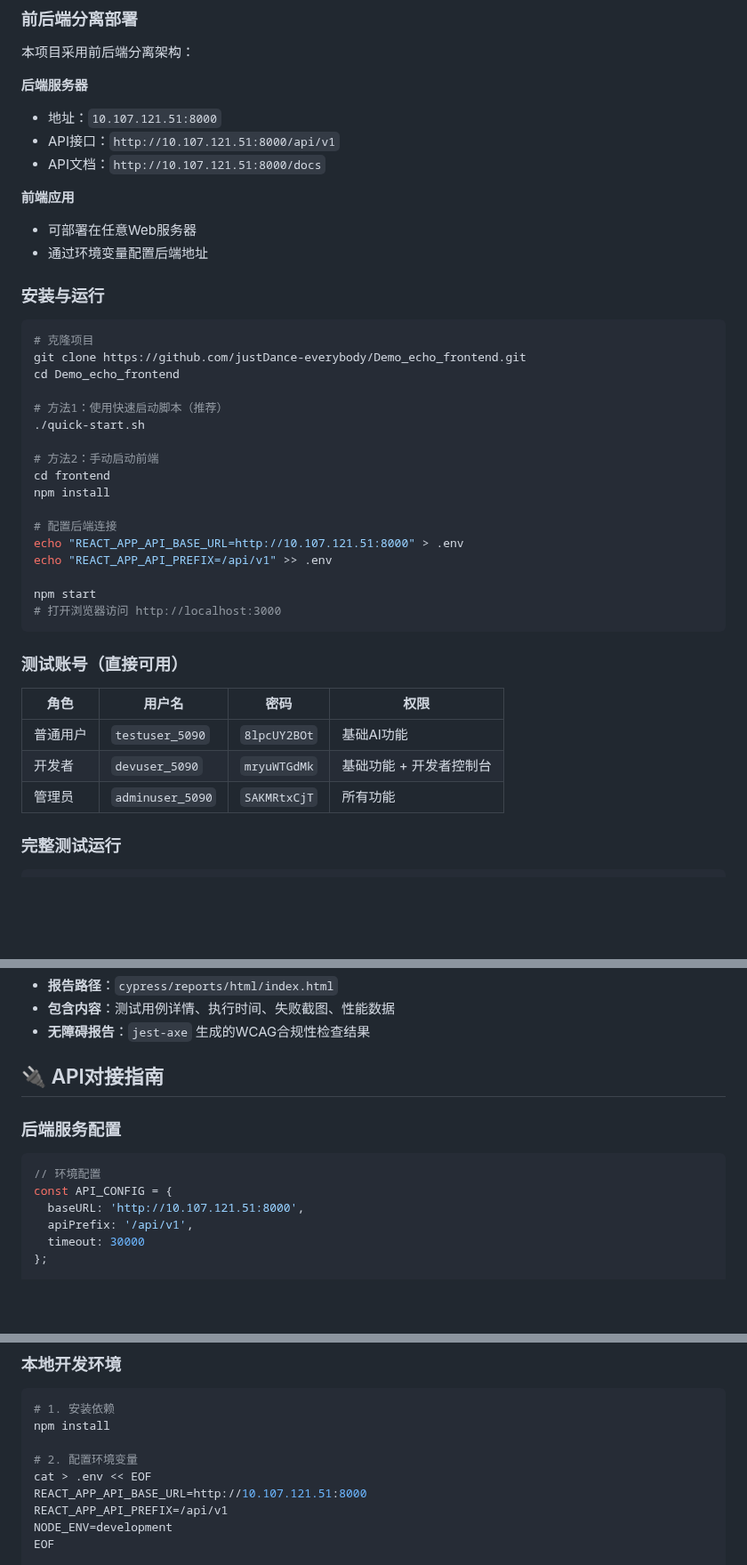
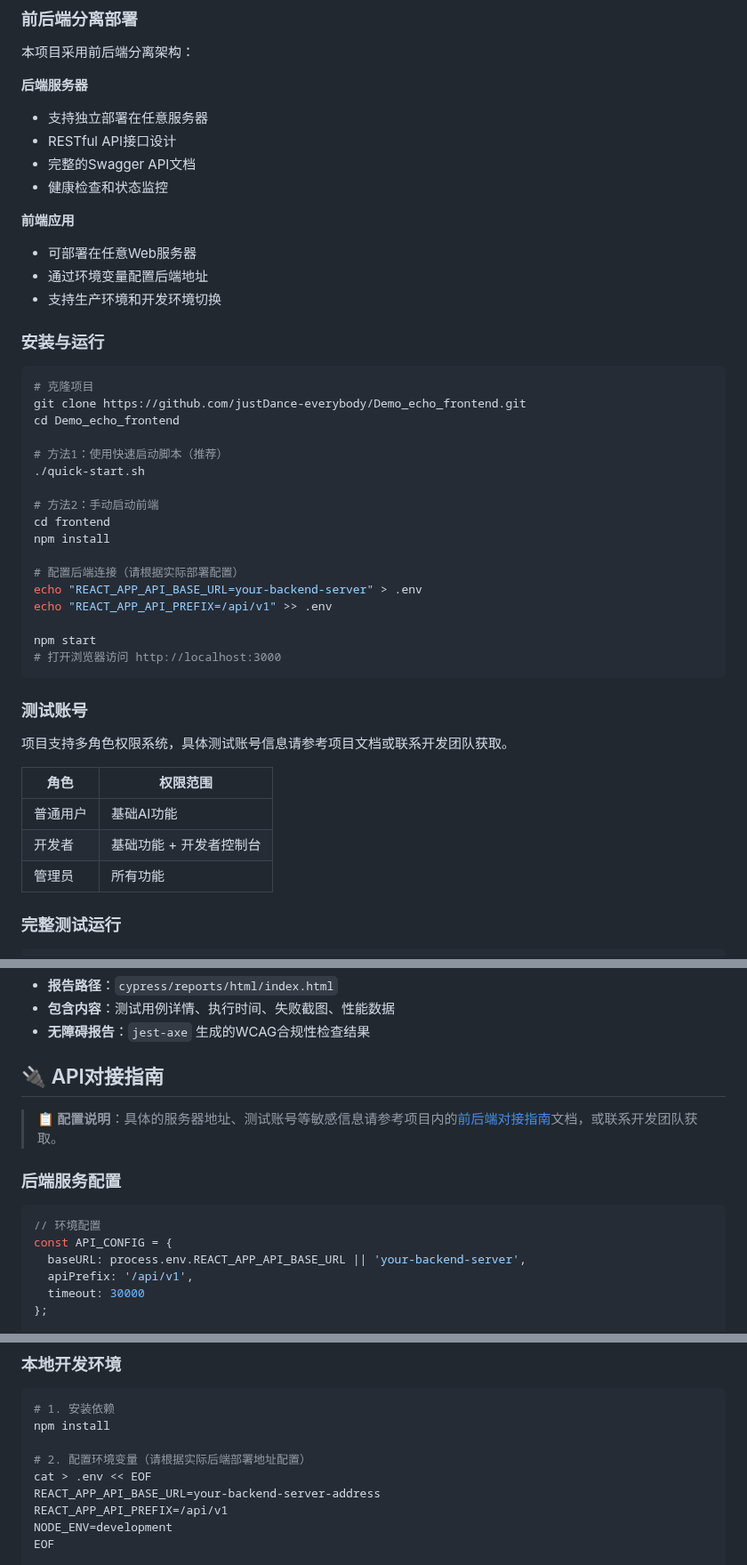
Before and after one commit to justDance-everybody/Demo_echo_frontend, a Markdown page: README.md, 3 parts joined by grey strips. Shown at 89% size. Drawn GitHub-style; blank space fills up the shorter version.

Commit message:
security: 移除README中的敏感信息
- 移除服务器IP地址和具体配置信息
- 移除测试账号的用户名和密码
- 替换为通用配置说明和环境变量引用
- 添加指向内部文档的说明
- 保护公开仓库的信息安全

````diff
--- a/README.md
+++ b/README.md
@@ -33,13 +33,15 @@
 本项目采用前后端分离架构：
 
 **后端服务器**
-- 地址：`10.107.121.51:8000`
-- API接口：`http://10.107.121.51:8000/api/v1`
-- API文档：`http://10.107.121.51:8000/docs`
+- 支持独立部署在任意服务器
+- RESTful API接口设计
+- 完整的Swagger API文档
+- 健康检查和状态监控
 
 **前端应用**
 - 可部署在任意Web服务器
 - 通过环境变量配置后端地址
+- 支持生产环境和开发环境切换
 
 ### 安装与运行
 
@@ -55,21 +57,23 @@ cd Demo_echo_frontend
 cd frontend
 npm install
 
-# 配置后端连接
-echo "REACT_APP_API_BASE_URL=http://10.107.121.51:8000" > .env
+# 配置后端连接（请根据实际部署配置）
+echo "REACT_APP_API_BASE_URL=your-backend-server" > .env
 echo "REACT_APP_API_PREFIX=/api/v1" >> .env
 
 npm start
 # 打开浏览器访问 http://localhost:3000
 ```
 
-### 测试账号（直接可用）
+### 测试账号
 
-| 角色 | 用户名 | 密码 | 权限 |
-|------|--------|------|------|
-| 普通用户 | `testuser_5090` | `8lpcUY2BOt` | 基础AI功能 |
-| 开发者 | `devuser_5090` | `mryuWTGdMk` | 基础功能 + 开发者控制台 |
-| 管理员 | `adminuser_5090` | `SAKMRtxCjT` | 所有功能 |
+项目支持多角色权限系统，具体测试账号信息请参考项目文档或联系开发团队获取。
+
+| 角色 | 权限范围 |
+|------|----------|
+| 普通用户 | 基础AI功能 |
+| 开发者 | 基础功能 + 开发者控制台 |
+| 管理员 | 所有功能 |
 
 ### 完整测试运行
 
@@ -246,12 +250,14 @@ src/
 
 ## 🔌 API对接指南
 
+> **📋 配置说明**：具体的服务器地址、测试账号等敏感信息请参考项目内的[前后端对接指南](./docs/前后端对接指南.md)文档，或联系开发团队获取。
+
 ### 后端服务配置
 
 ```javascript
 // 环境配置
 const API_CONFIG = {
-  baseURL: 'http://10.107.121.51:8000',
+  baseURL: process.env.REACT_APP_API_BASE_URL || 'your-backend-server',
   apiPrefix: '/api/v1',
   timeout: 30000
 };
@@ -336,9 +342,9 @@ const handleVoiceInput = async (audioBlob) => {
 # 1. 安装依赖
 npm install
 
-# 2. 配置环境变量
+# 2. 配置环境变量（请根据实际后端部署地址配置）
 cat > .env << EOF
-REACT_APP_API_BASE_URL=http://10.107.121.51:8000
+REACT_APP_API_BASE_URL=your-backend-server-address
 REACT_APP_API_PREFIX=/api/v1
 NODE_ENV=development
 EOF
````
Also changed, not shown: other parts of README.md (+1 -1 lines).
